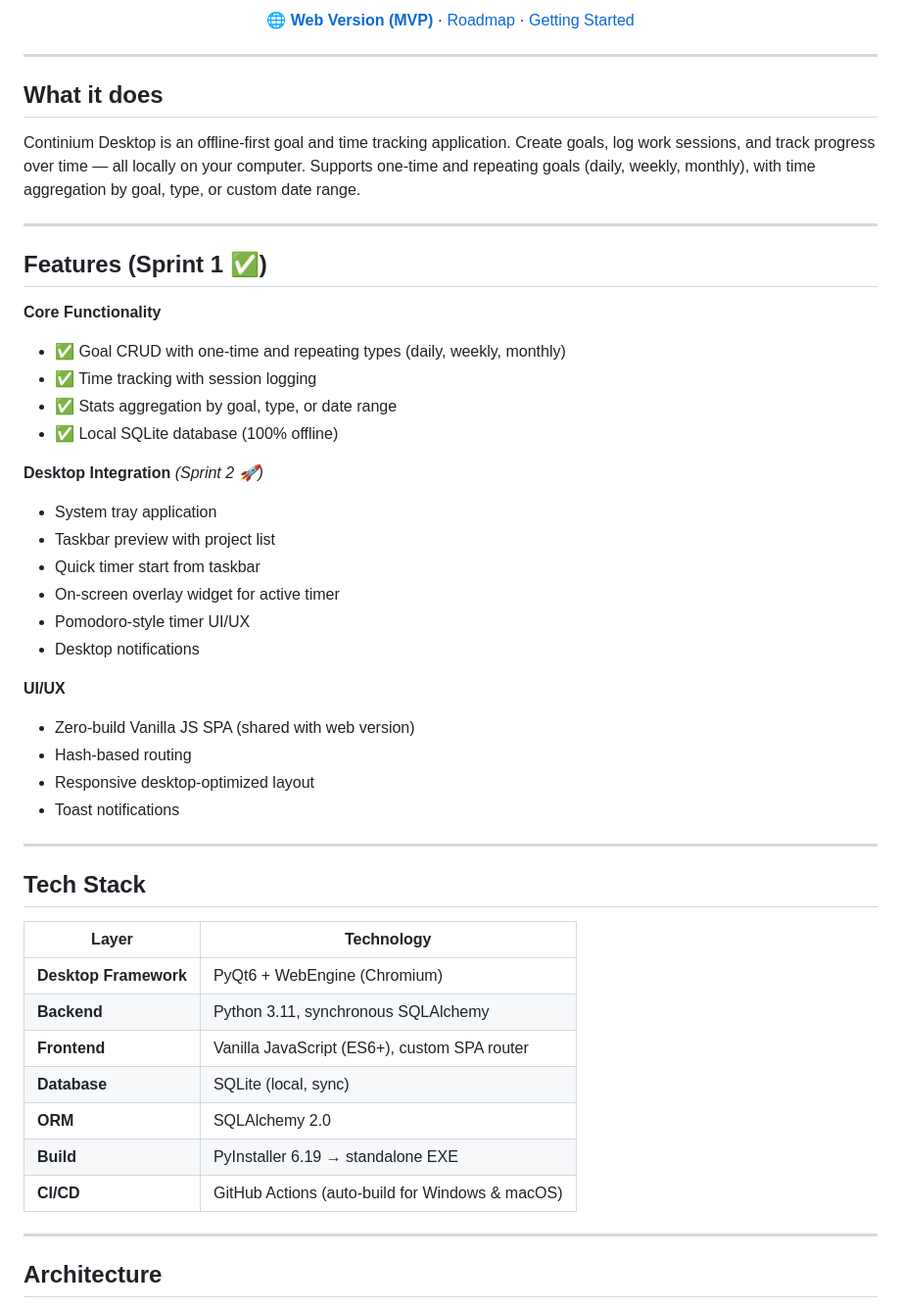
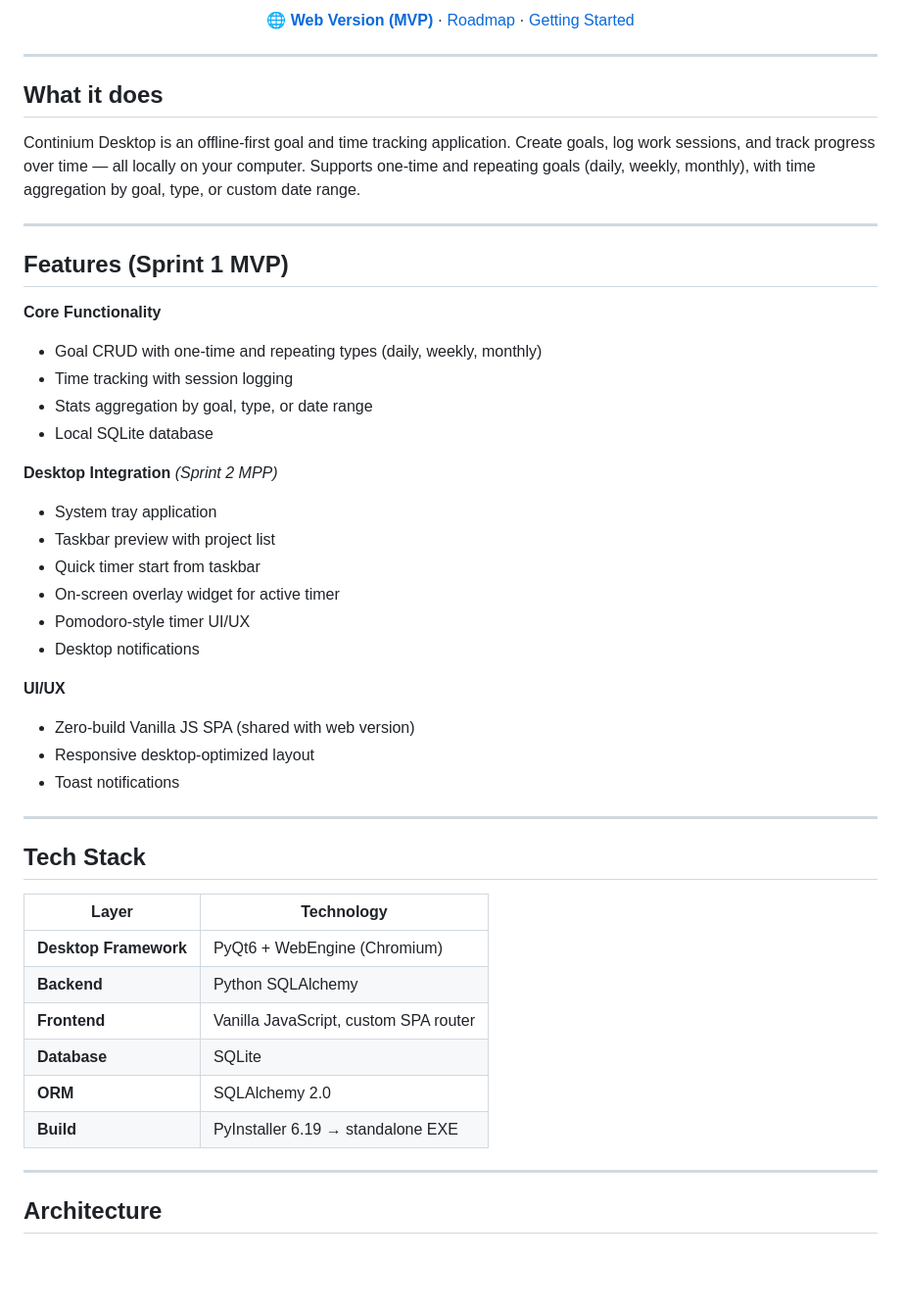
Before and after one commit to wlvUmar/Continium-Desktop, a Markdown page: README.md, the part around one of its changes. Shown at 98% size. Rendered like a GitHub page; blank space fills up the shorter version.

```diff
--- a/README.md
+++ b/README.md
@@ -24,15 +21,15 @@ Continium Desktop is an offline-first goal and time tracking application. Create
 
 ---
 
-## Features (Sprint 1 ✅)
+## Features (Sprint 1 MVP)
 
 **Core Functionality**
-- ✅ Goal CRUD with one-time and repeating types (daily, weekly, monthly)
-- ✅ Time tracking with session logging
-- ✅ Stats aggregation by goal, type, or date range
-- ✅ Local SQLite database (100% offline)
+-  Goal CRUD with one-time and repeating types (daily, weekly, monthly)
+-  Time tracking with session logging
+-  Stats aggregation by goal, type, or date range
+-  Local SQLite database
 
-**Desktop Integration** *(Sprint 2 🚀)*
+**Desktop Integration** *(Sprint 2 MPP)*
 - System tray application
 - Taskbar preview with project list
 - Quick timer start from taskbar
@@ -42,7 +39,6 @@ Continium Desktop is an offline-first goal and time tracking application. Create
 
 **UI/UX**
 - Zero-build Vanilla JS SPA (shared with web version)
-- Hash-based routing
 - Responsive desktop-optimized layout
 - Toast notifications
 
@@ -53,12 +49,11 @@ Continium Desktop is an offline-first goal and time tracking application. Create
 | Layer | Technology |
 |---|---|
 | **Desktop Framework** | PyQt6 + WebEngine (Chromium) |
-| **Backend** | Python 3.11, synchronous SQLAlchemy |
-| **Frontend** | Vanilla JavaScript (ES6+), custom SPA router |
-| **Database** | SQLite (local, sync) |
+| **Backend** | Python SQLAlchemy |
+| **Frontend** | Vanilla JavaScript, custom SPA router |
+| **Database** | SQLite |
 | **ORM** | SQLAlchemy 2.0 |
 | **Build** | PyInstaller 6.19 → standalone EXE |
-| **CI/CD** | GitHub Actions (auto-build for Windows & macOS) |
 
 ---
 
```
Also changed, not shown: other parts of README.md (+1 -32 lines).
